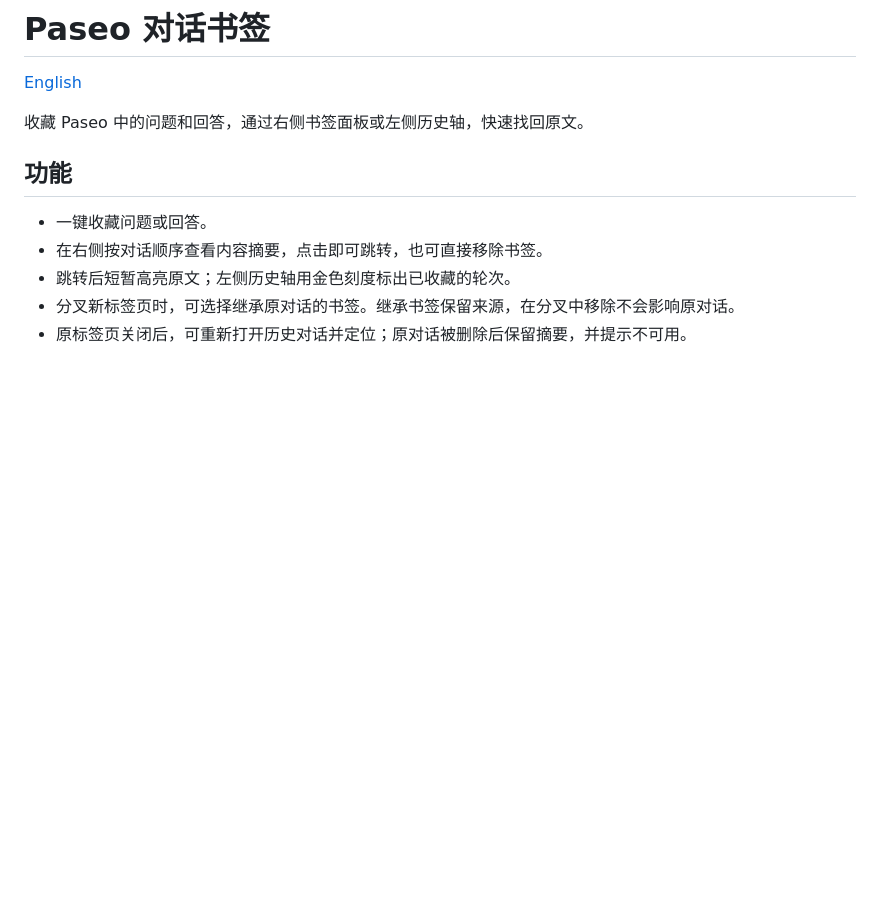
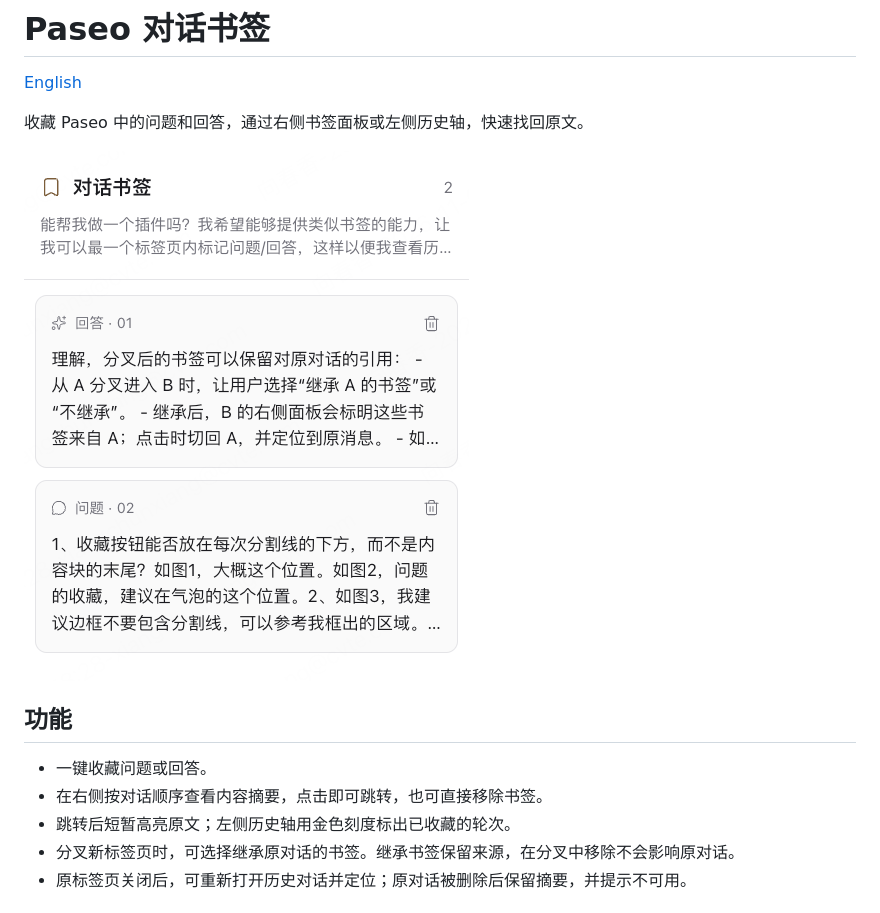
Before and after one commit to sylviaxiang424/paseo-bookmarks, a Markdown page: README.zh-CN.md, the part around the change. GitHub-like rendering; pictures changed too: assets/bookmarks-panel.zh-CN.png (added); blank space fills up the shorter version.

Commit message:
docs: add bookmark panel screenshot for marketplace
Include the current bookmarks panel screenshot in the plugin manifest and both README versions. Verify the PNG is included in the plugin package.

```diff
--- a/README.zh-CN.md
+++ b/README.zh-CN.md
@@ -3,6 +3,8 @@
 [English](README.md)
 
 收藏 Paseo 中的问题和回答，通过右侧书签面板或左侧历史轴，快速找回原文。
+
+![书签面板：查看消息摘要、跳转和直接移除](assets/bookmarks-panel.zh-CN.png)
 
 ## 功能
 
```
Also changed, not shown: README.md (+2 -0 lines), 1 other file.
